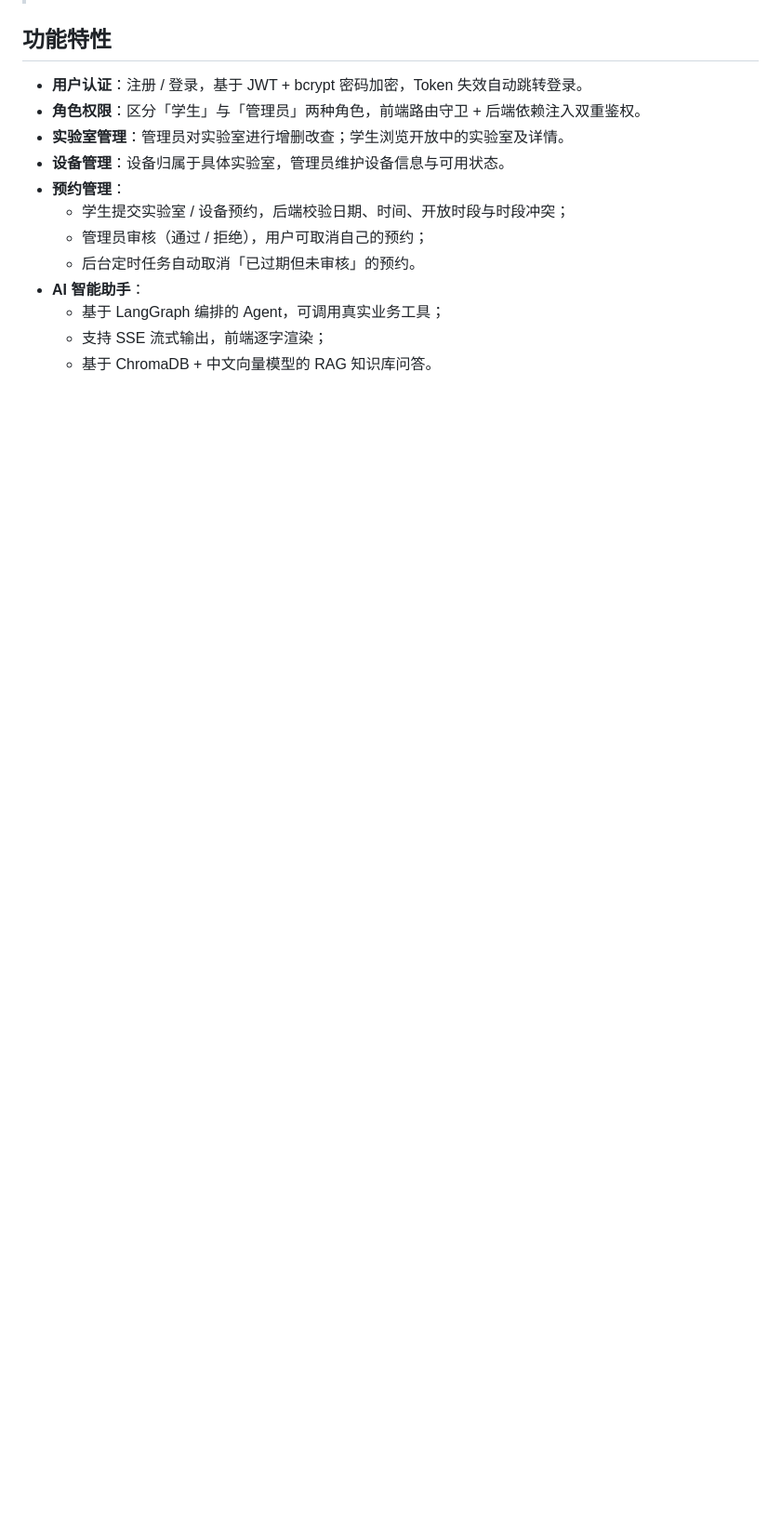
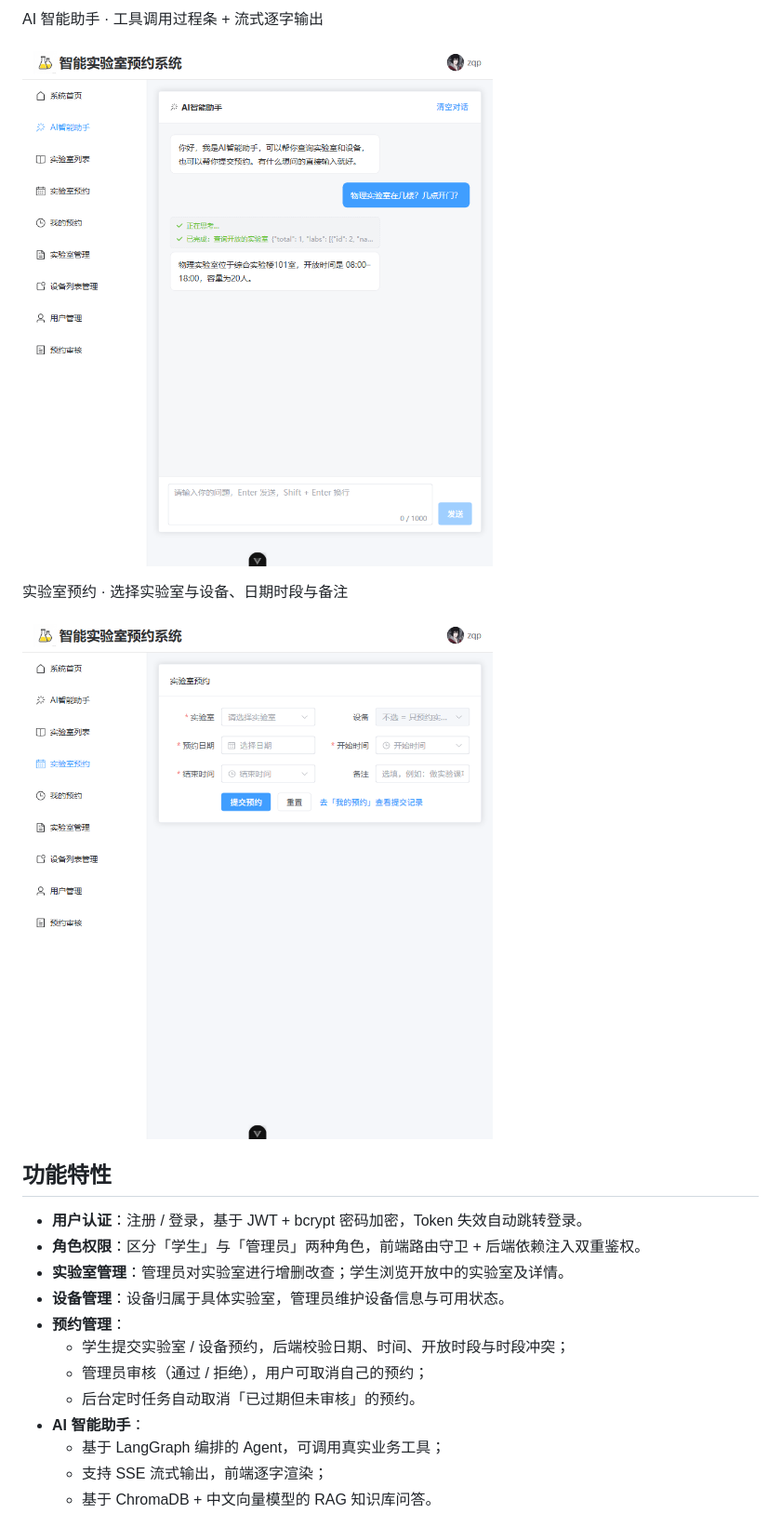
Before and after one commit to lzhien788-maker/intelligent-lab-reservation-agent, a Markdown page: README.md, the part around one of its changes. Shown at 93% size. GitHub-like rendering; pictures changed too: docs/screenshots/04-ai-chat.png (added), docs/screenshots/05-booking.png (added); blank space fills up the shorter version.

Commit message:
补充 MIT LICENSE 与项目截图，README 增加截图展示与许可证章节

```diff
--- a/README.md
+++ b/README.md
@@ -6,3 +21,10 @@
+AI 智能助手 · 工具调用过程条 + 流式逐字输出
+
+![AI 智能助手](docs/screenshots/04-ai-chat.png)
+
+实验室预约 · 选择实验室与设备、日期时段与备注
+
+![实验室预约](docs/screenshots/05-booking.png)
 
 ## 功能特性
 
```
Also changed, not shown: other parts of README.md (+18 -0 lines), docs/screenshots/01-login.png (added), docs/screenshots/02-home.png (added), docs/screenshots/03-labs.png (added), 1 other file.
